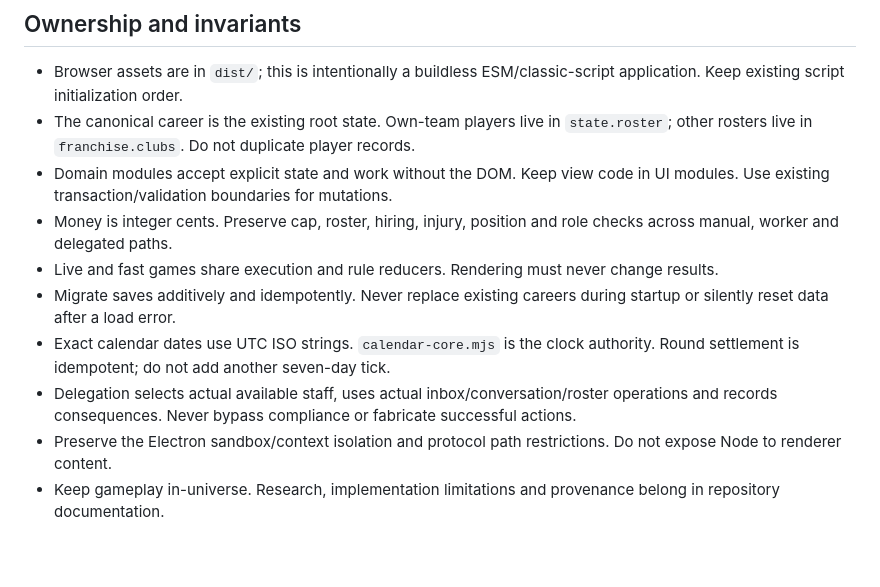
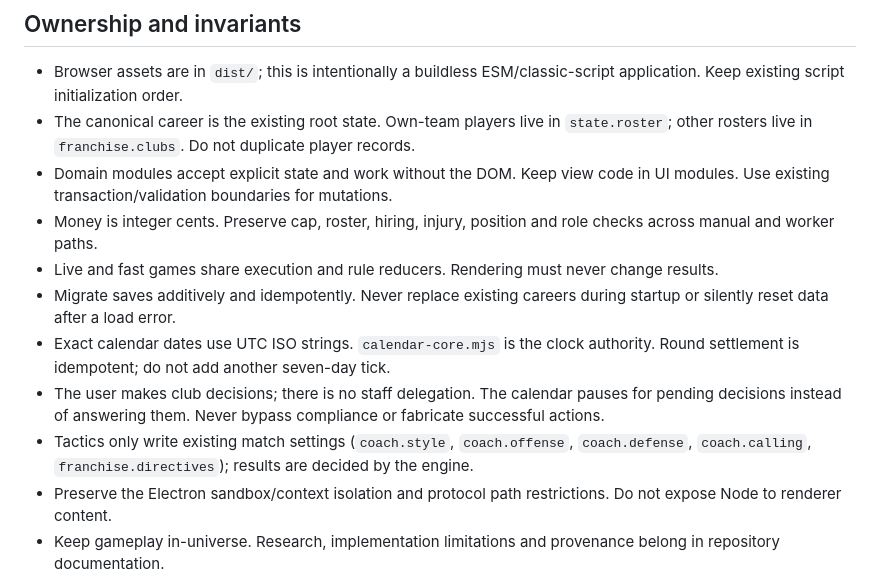
Before and after one commit to Axm2770/Gridiron, a Markdown page: AGENTS.md, the part around the change. GitHub-like rendering; blank space fills up the shorter version.

```diff
--- a/AGENTS.md
+++ b/AGENTS.md
@@ -19,11 +19,12 @@ Read `README.md`, `docs/handoff.md` and the module nearest your change before ed
 - Browser assets are in `dist/`; this is intentionally a buildless ESM/classic-script application. Keep existing script initialization order.
 - The canonical career is the existing root state. Own-team players live in `state.roster`; other rosters live in `franchise.clubs`. Do not duplicate player records.
 - Domain modules accept explicit state and work without the DOM. Keep view code in UI modules. Use existing transaction/validation boundaries for mutations.
-- Money is integer cents. Preserve cap, roster, hiring, injury, position and role checks across manual, worker and delegated paths.
+- Money is integer cents. Preserve cap, roster, hiring, injury, position and role checks across manual and worker paths.
 - Live and fast games share execution and rule reducers. Rendering must never change results.
 - Migrate saves additively and idempotently. Never replace existing careers during startup or silently reset data after a load error.
 - Exact calendar dates use UTC ISO strings. `calendar-core.mjs` is the clock authority. Round settlement is idempotent; do not add another seven-day tick.
-- Delegation selects actual available staff, uses actual inbox/conversation/roster operations and records consequences. Never bypass compliance or fabricate successful actions.
+- The user makes club decisions; there is no staff delegation. The calendar pauses for pending decisions instead of answering them. Never bypass compliance or fabricate successful actions.
+- Tactics only write existing match settings (`coach.style`, `coach.offense`, `coach.defense`, `coach.calling`, `franchise.directives`); results are decided by the engine.
 - Preserve the Electron sandbox/context isolation and protocol path restrictions. Do not expose Node to renderer content.
 - Keep gameplay in-universe. Research, implementation limitations and provenance belong in repository documentation.
 
```
Also changed, not shown: docs/calendar-and-desktop.md (+2 -4 lines), docs/handoff.md (+5 -4 lines).
